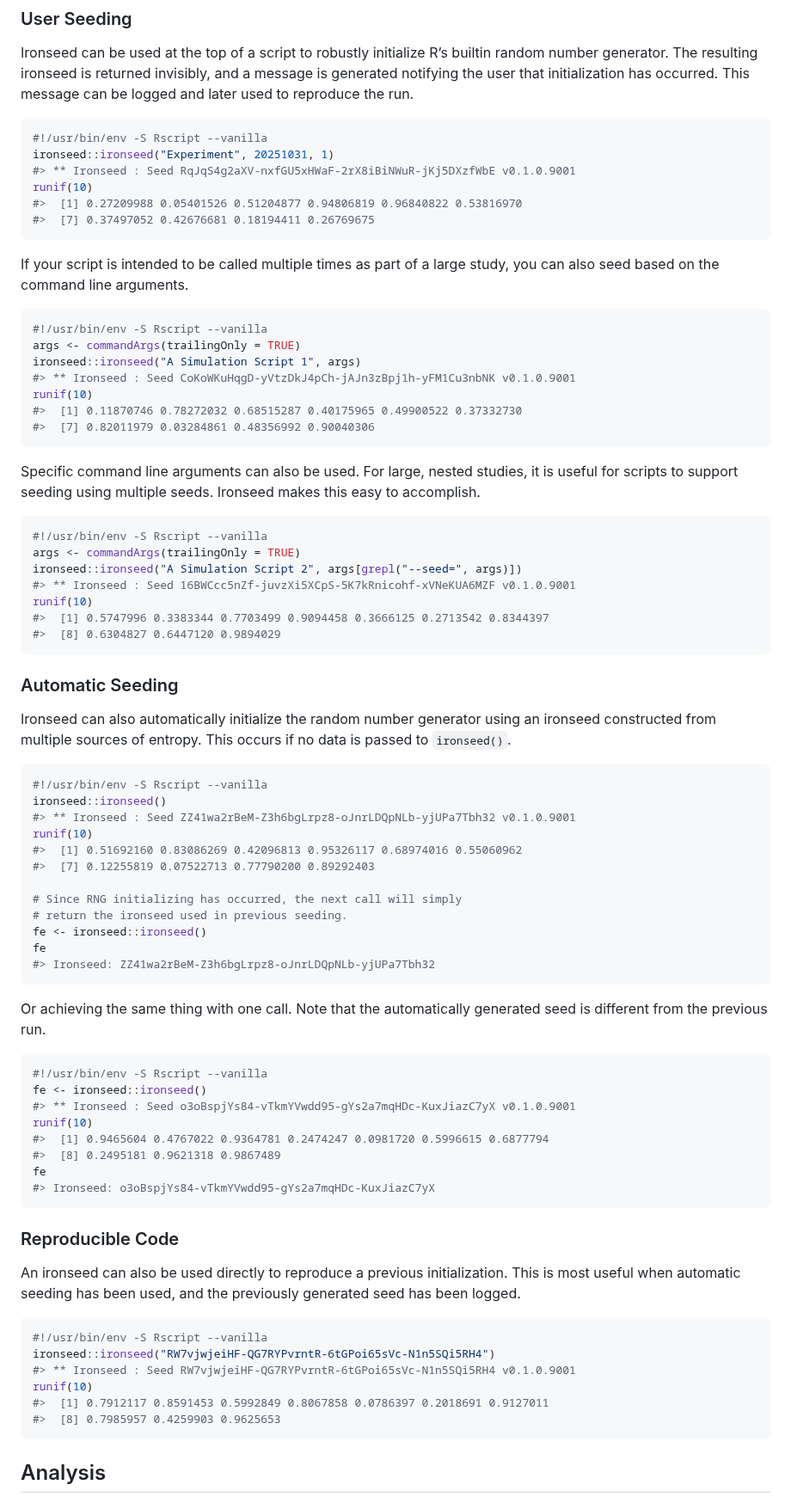
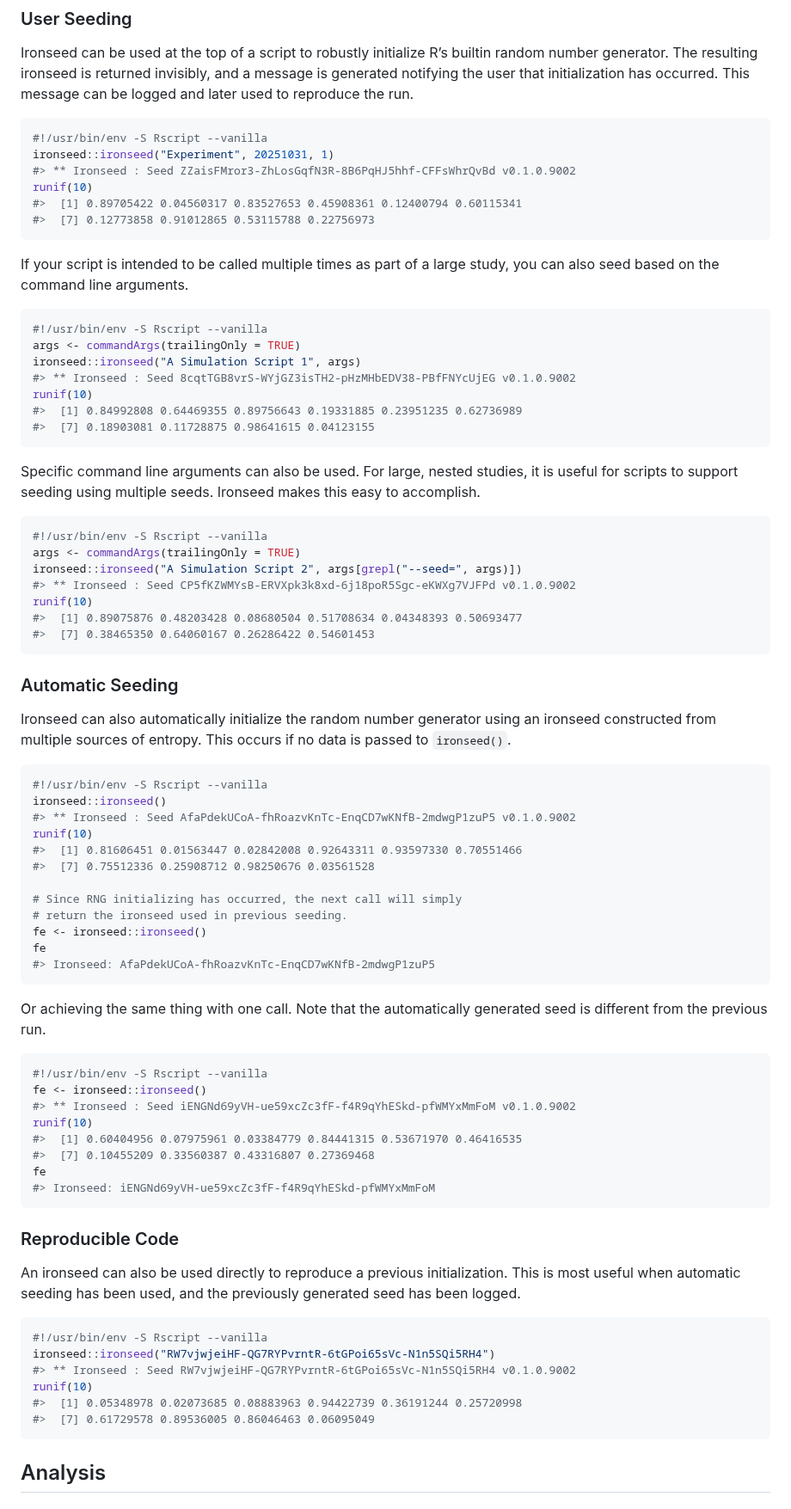
Before and after one commit to reedacartwright/ironseed, a Markdown page: README.md, the part around one of its changes. Shown at 86% size. Drawn GitHub-style.

Commit message:
Update mixing algorithm to mix32 instead of a modified mix64.

````diff
--- a/README.md
+++ b/README.md
@@ -66,10 +66,10 @@ to reproduce the run.
 ``` r
 #!/usr/bin/env -S Rscript --vanilla
 ironseed::ironseed("Experiment", 20251031, 1)
-#> ** Ironseed : Seed RqJqS4g2aXV-nxfGU5xHWaF-2rX8iBiNWuR-jKj5DXzfWbE v0.1.0.9001
+#> ** Ironseed : Seed ZZaisFMror3-ZhLosGqfN3R-8B6PqHJ5hhf-CFFsWhrQvBd v0.1.0.9002
 runif(10)
-#>  [1] 0.27209988 0.05401526 0.51204877 0.94806819 0.96840822 0.53816970
-#>  [7] 0.37497052 0.42676681 0.18194411 0.26769675
+#>  [1] 0.89705422 0.04560317 0.83527653 0.45908361 0.12400794 0.60115341
+#>  [7] 0.12773858 0.91012865 0.53115788 0.22756973
 ```
 
 If your script is intended to be called multiple times as part of a
@@ -79,10 +79,10 @@ large study, you can also seed based on the command line arguments.
 #!/usr/bin/env -S Rscript --vanilla
 args <- commandArgs(trailingOnly = TRUE)
 ironseed::ironseed("A Simulation Script 1", args)
-#> ** Ironseed : Seed CoKoWKuHqgD-yVtzDkJ4pCh-jAJn3zBpj1h-yFM1Cu3nbNK v0.1.0.9001
+#> ** Ironseed : Seed 8cqtTGB8vrS-WYjGZ3isTH2-pHzMHbEDV38-PBfFNYcUjEG v0.1.0.9002
 runif(10)
-#>  [1] 0.11870746 0.78272032 0.68515287 0.40175965 0.49900522 0.37332730
-#>  [7] 0.82011979 0.03284861 0.48356992 0.90040306
+#>  [1] 0.84992808 0.64469355 0.89756643 0.19331885 0.23951235 0.62736989
+#>  [7] 0.18903081 0.11728875 0.98641615 0.04123155
 ```
 
 Specific command line arguments can also be used. For large, nested
@@ -93,10 +93,10 @@ seeds. Ironseed makes this easy to accomplish.
 #!/usr/bin/env -S Rscript --vanilla
 args <- commandArgs(trailingOnly = TRUE)
 ironseed::ironseed("A Simulation Script 2", args[grepl("--seed=", args)])
-#> ** Ironseed : Seed 16BWCcc5nZf-juvzXi5XCpS-5K7kRnicohf-xVNeKUA6MZF v0.1.0.9001
+#> ** Ironseed : Seed CP5fKZWMYsB-ERVXpk3k8xd-6j18poR5Sgc-eKWXg7VJFPd v0.1.0.9002
 runif(10)
-#>  [1] 0.5747996 0.3383344 0.7703499 0.9094458 0.3666125 0.2713542 0.8344397
-#>  [8] 0.6304827 0.6447120 0.9894029
+#>  [1] 0.89075876 0.48203428 0.08680504 0.51708634 0.04348393 0.50693477
+#>  [7] 0.38465350 0.64060167 0.26286422 0.54601453
 ```
 
 ### Automatic Seeding
@@ -108,16 +108,16 @@ occurs if no data is passed to `ironseed()`.
 ``` r
 #!/usr/bin/env -S Rscript --vanilla
 ironseed::ironseed()
-#> ** Ironseed : Seed ZZ41wa2rBeM-Z3h6bgLrpz8-oJnrLDQpNLb-yjUPa7Tbh32 v0.1.0.9001
+#> ** Ironseed : Seed AfaPdekUCoA-fhRoazvKnTc-EnqCD7wKNfB-2mdwgP1zuP5 v0.1.0.9002
 runif(10)
-#>  [1] 0.51692160 0.83086269 0.42096813 0.95326117 0.68974016 0.55060962
-#>  [7] 0.12255819 0.07522713 0.77790200 0.89292403
+#>  [1] 0.81606451 0.01563447 0.02842008 0.92643311 0.93597330 0.70551466
+#>  [7] 0.75512336 0.25908712 0.98250676 0.03561528
 
 # Since RNG initializing has occurred, the next call will simply
 # return the ironseed used in previous seeding.
 fe <- ironseed::ironseed()
 fe
-#> Ironseed: ZZ41wa2rBeM-Z3h6bgLrpz8-oJnrLDQpNLb-yjUPa7Tbh32
+#> Ironseed: AfaPdekUCoA-fhRoazvKnTc-EnqCD7wKNfB-2mdwgP1zuP5
 ```
 
 Or achieving the same thing with one call. Note that the automatically
@@ -126,12 +126,12 @@ generated seed is different from the previous run.
 ``` r
 #!/usr/bin/env -S Rscript --vanilla
 fe <- ironseed::ironseed()
-#> ** Ironseed : Seed o3oBspjYs84-vTkmYVwdd95-gYs2a7mqHDc-KuxJiazC7yX v0.1.0.9001
+#> ** Ironseed : Seed iENGNd69yVH-ue59xcZc3fF-f4R9qYhESkd-pfWMYxMmFoM v0.1.0.9002
 runif(10)
-#>  [1] 0.9465604 0.4767022 0.9364781 0.2474247 0.0981720 0.5996615 0.6877794
-#>  [8] 0.2495181 0.9621318 0.9867489
+#>  [1] 0.60404956 0.07975961 0.03384779 0.84441315 0.53671970 0.46416535
+#>  [7] 0.10455209 0.33560387 0.43316807 0.27369468
 fe
-#> Ironseed: o3oBspjYs84-vTkmYVwdd95-gYs2a7mqHDc-KuxJiazC7yX
+#> Ironseed: iENGNd69yVH-ue59xcZc3fF-f4R9qYhESkd-pfWMYxMmFoM
 ```
 
 ### Reproducible Code
@@ -143,10 +143,10 @@ used, and the previously generated seed has been logged.
 ``` r
 #!/usr/bin/env -S Rscript --vanilla
 ironseed::ironseed("RW7vjwjeiHF-QG7RYPvrntR-6tGPoi65sVc-N1n5SQi5RH4")
-#> ** Ironseed : Seed RW7vjwjeiHF-QG7RYPvrntR-6tGPoi65sVc-N1n5SQi5RH4 v0.1.0.9001
+#> ** Ironseed : Seed RW7vjwjeiHF-QG7RYPvrntR-6tGPoi65sVc-N1n5SQi5RH4 v0.1.0.9002
 runif(10)
-#>  [1] 0.7912117 0.8591453 0.5992849 0.8067858 0.0786397 0.2018691 0.9127011
-#>  [8] 0.7985957 0.4259903 0.9625653
+#>  [1] 0.05348978 0.02073685 0.08883963 0.94422739 0.36191244 0.25720998
+#>  [7] 0.61729578 0.89536005 0.86046463 0.06095049
 ```
 
 ## Analysis
````
Also changed, not shown: other parts of README.md (+4 -4 lines), man/figures/README-analysis_256-1.png, man/figures/README-analysis_32-1.png, 4 other files.
